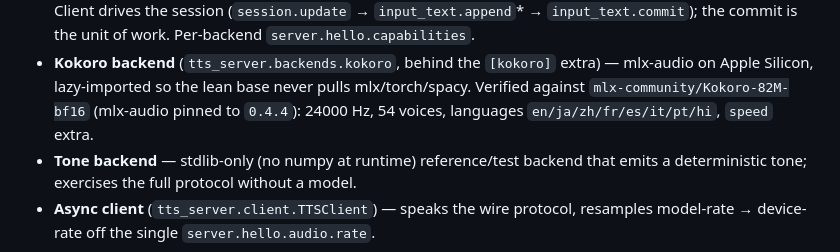
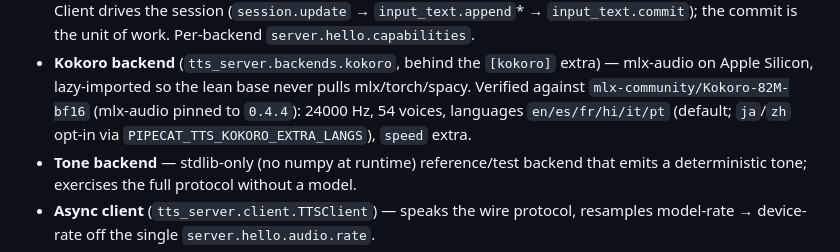
Before and after one commit to vr000m/pipecat-local-tts-server, a Markdown page: CHANGELOG.md, the part around the change. Rendered like a GitHub page.

```diff
--- a/CHANGELOG.md
+++ b/CHANGELOG.md
@@ -26,7 +26,8 @@ Not yet tagged or published; landing here as it is validated.
   mlx-audio on Apple Silicon, lazy-imported so the lean base never pulls
   mlx/torch/spacy. Verified against `mlx-community/Kokoro-82M-bf16` (mlx-audio
   pinned to `0.4.4`): 24000 Hz, 54 voices, languages
-  `en/ja/zh/fr/es/it/pt/hi`, `speed` extra.
+  `en/es/fr/hi/it/pt` (default; `ja`/`zh` opt-in via
+  `PIPECAT_TTS_KOKORO_EXTRA_LANGS`), `speed` extra.
 - **Tone backend** — stdlib-only (no numpy at runtime) reference/test backend that
   emits a deterministic tone; exercises the full protocol without a model.
 - **Async client** (`tts_server.client.TTSClient`) — speaks the wire protocol,
```
Also changed, not shown: docs/dev_plans/20260624-feature-tts-server-v1.md (+22 -22 lines).
